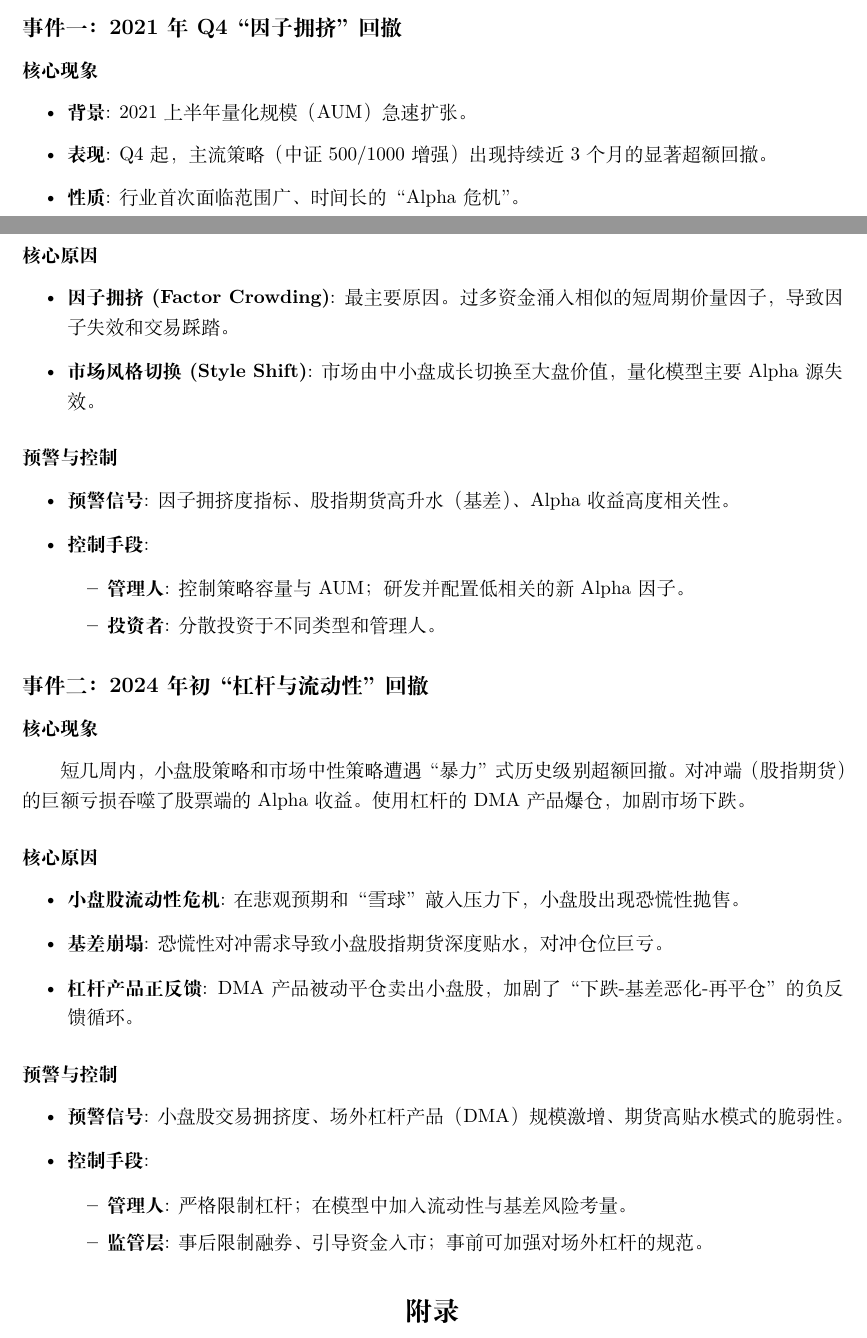
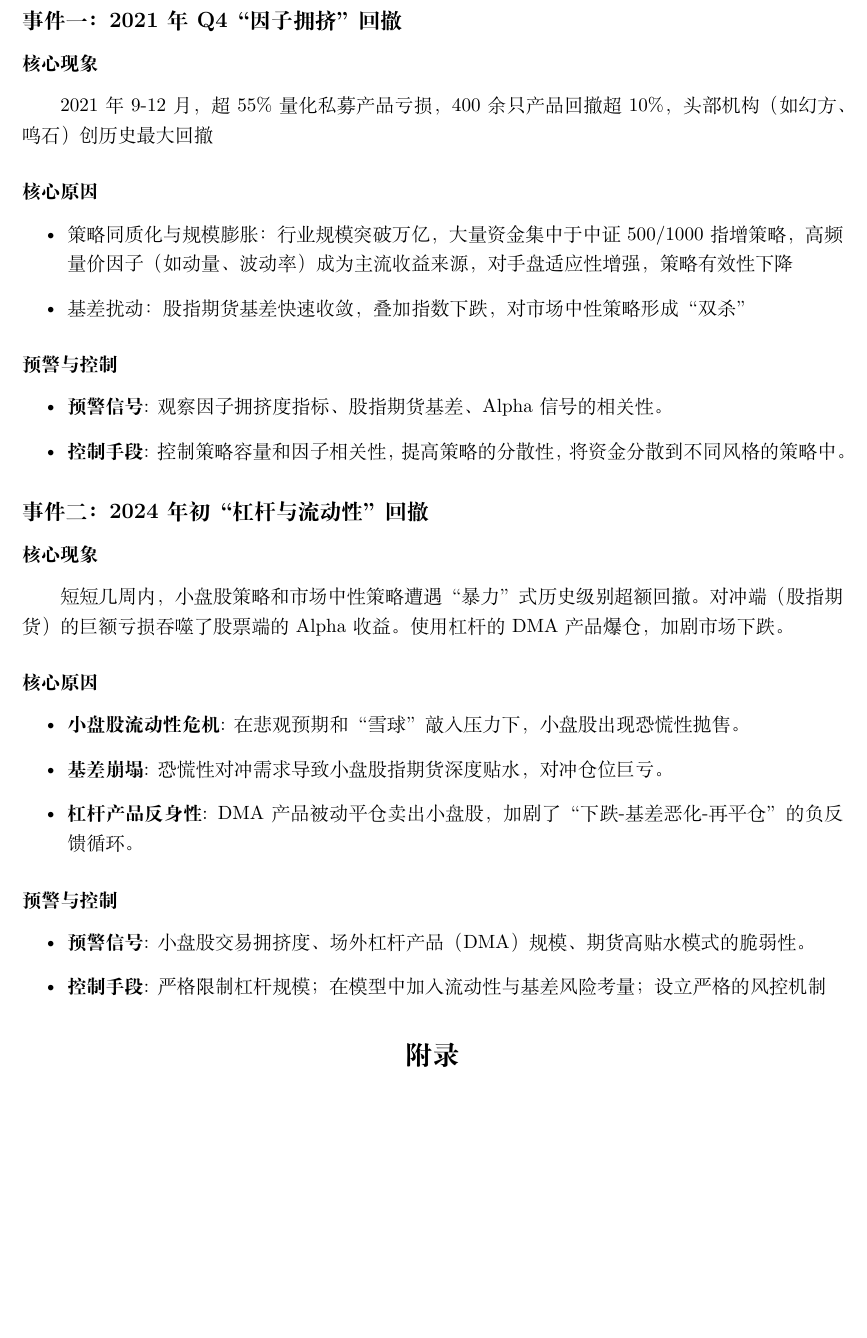
Before and after one commit to odsbaron/2025PKUQTA, a LaTeX document (QTA_week3/QTA_week3.tex): two parts of pages 8 and 9 of 11 before the commit and part of page 9 of 11 after it, the two joined at a grey line, cut so that both start at the same text, the shorter picture padded with empty space. Compiled offline with XeLaTeX.

Commit message:
第三周

```diff
--- a/QTA_week3/QTA_week3.tex
+++ b/QTA_week3/QTA_week3.tex
@@ -449,33 +437,27 @@ E &= T_1 + T_2 + T_3 + \dots + T_{n-1} \\
 \subsection*{事件一：2021年Q4“因子拥挤”回撤}
 
 \subsubsection*{核心现象}
-\begin{itemize}
-    \item \textbf{背景}: 2021上半年量化规模（AUM）急速扩张。
-    \item \textbf{表现}: Q4起，主流策略（中证500/1000增强）出现持续近3个月的显著超额回撤。
-    \item \textbf{性质}: 行业首次面临范围广、时间长的“Alpha危机”。
-\end{itemize}
+2021年9-12月，超55$\%$量化私募产品亏损，400余只产品回撤超10\%，
+头部机构（如幻方、鸣石）创历史最大回撤
 
 \subsubsection*{核心原因}
 \begin{itemize}
-    \item \textbf{因子拥挤 (Factor Crowding)}: 最主要原因。过多资金涌入相似的短周期价量因子，导致因子失效和交易踩踏。
-    \item \textbf{市场风格切换 (Style Shift)}: 市场由中小盘成长切换至大盘价值，量化模型主要Alpha源失效。
+    \item 策略同质化与规模膨胀：行业规模突破万亿，大量资金集中于中证500/1000指增策略，高频量价因子（如动量、波动率）成为主流收益来源，对手盘适应性增强，策略有效性下降
+    \item 基差扰动：股指期货基差快速收敛，叠加指数下跌，对市场中性策略形成“双杀”
 \end{itemize}
+
 
 \subsubsection*{预警与控制}
 \begin{itemize}
-    \item \textbf{预警信号}: 因子拥挤度指标、股指期货高升水（基差）、Alpha收益高度相关性。
-    \item \textbf{控制手段}:
-    \begin{itemize}
-        \item \textbf{管理人}: 控制策略容量与AUM；研发并配置低相关的新Alpha因子。
-        \item \textbf{投资者}: 分散投资于不同类型和管理人。
-    \end{itemize}
+    \item \textbf{预警信号}: 观察因子拥挤度指标、股指期货基差、Alpha信号的相关性。
+    \item \textbf{控制手段}: 控制策略容量和因子相关性，提高策略的分散性，将资金分散到不同风格的策略中。
 \end{itemize}
 
 \subsection*{事件二：2024年初“杠杆与流动性”回撤}
 
 \subsubsection*{核心现象}
 
- 短几周内，小盘股策略和市场中性策略遭遇“暴力”式历史级别超额回撤。
+短短几周内，小盘股策略和市场中性策略遭遇“暴力”式历史级别超额回撤。
 对冲端（股指期货）的巨额亏损吞噬了股票端的Alpha收益。
 使用杠杆的DMA产品爆仓，加剧市场下跌。
 
@@ -484,17 +466,14 @@ E &= T_1 + T_2 + T_3 + \dots + T_{n-1} \\
 \begin{itemize}
     \item \textbf{小盘股流动性危机}: 在悲观预期和“雪球”敲入压力下，小盘股出现恐慌性抛售。
     \item \textbf{基差崩塌}: 恐慌性对冲需求导致小盘股指期货深度贴水，对冲仓位巨亏。
-    \item \textbf{杠杆产品正反馈}: DMA产品被动平仓卖出小盘股，加剧了“下跌-基差恶化-再平仓”的负反馈循环。
+    \item \textbf{杠杆产品反身性}: DMA产品被动平仓卖出小盘股，加剧了“下跌-基差恶化-再平仓”的负反馈循环。
 \end{itemize}
 
 \subsubsection*{预警与控制}
 \begin{itemize}
-    \item \textbf{预警信号}: 小盘股交易拥挤度、场外杠杆产品（DMA）规模激增、期货高贴水模式的脆弱性。
+    \item \textbf{预警信号}: 小盘股交易拥挤度、场外杠杆产品（DMA）规模、期货高贴水模式的脆弱性。
     \item \textbf{控制手段}:
-    \begin{itemize}
-        \item \textbf{管理人}: 严格限制杠杆；在模型中加入流动性与基差风险考量。
-        \item \textbf{监管层}: 事后限制融券、引导资金入市；事前可加强对场外杠杆的规范。
-    \end{itemize}
+  严格限制杠杆规模；在模型中加入流动性与基差风险考量；设立严格的风控机制
 \end{itemize}
 
 
```
Also changed, not shown: QTA_week3/QTA_week3.pdf, QTA_week3/QTA_week3.tex (60 more changed lines), 2 other files.
